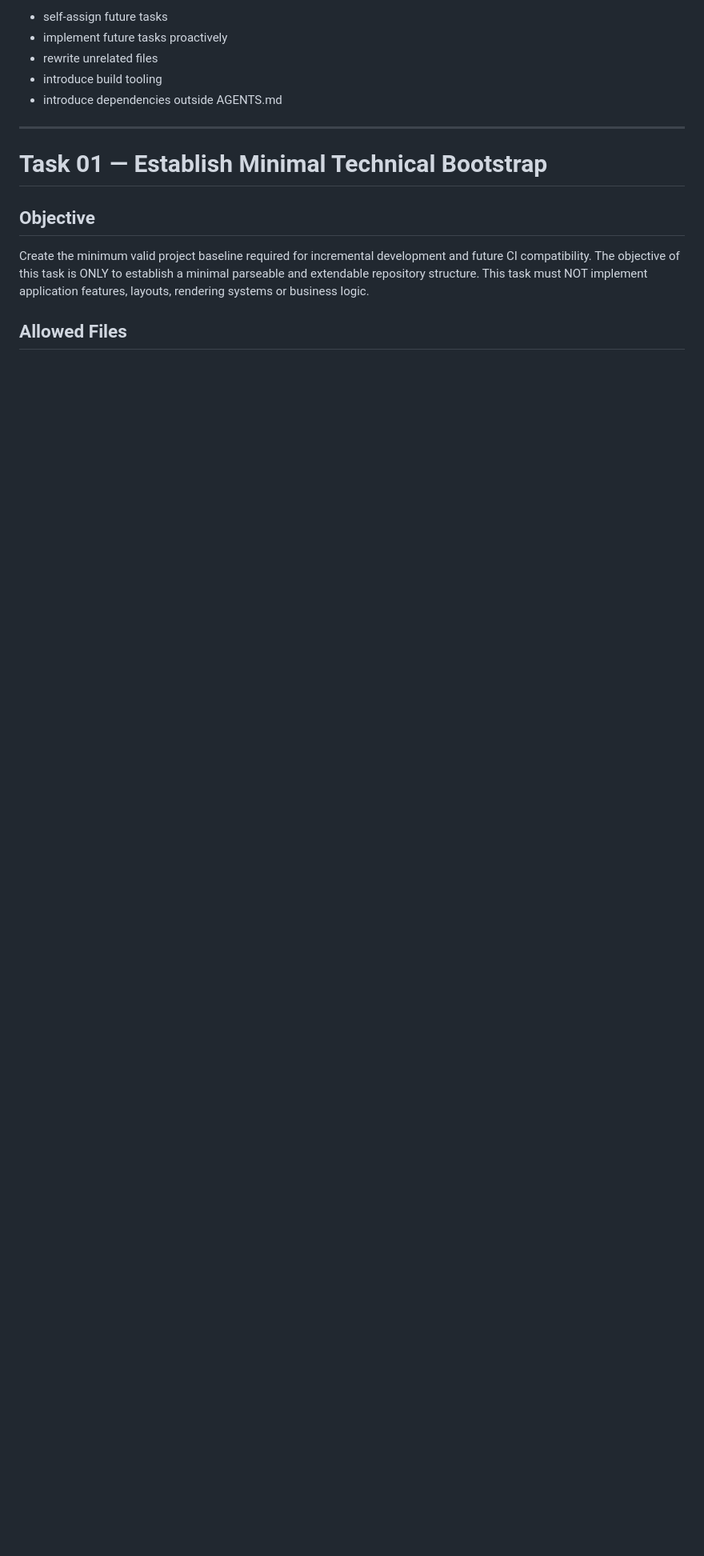
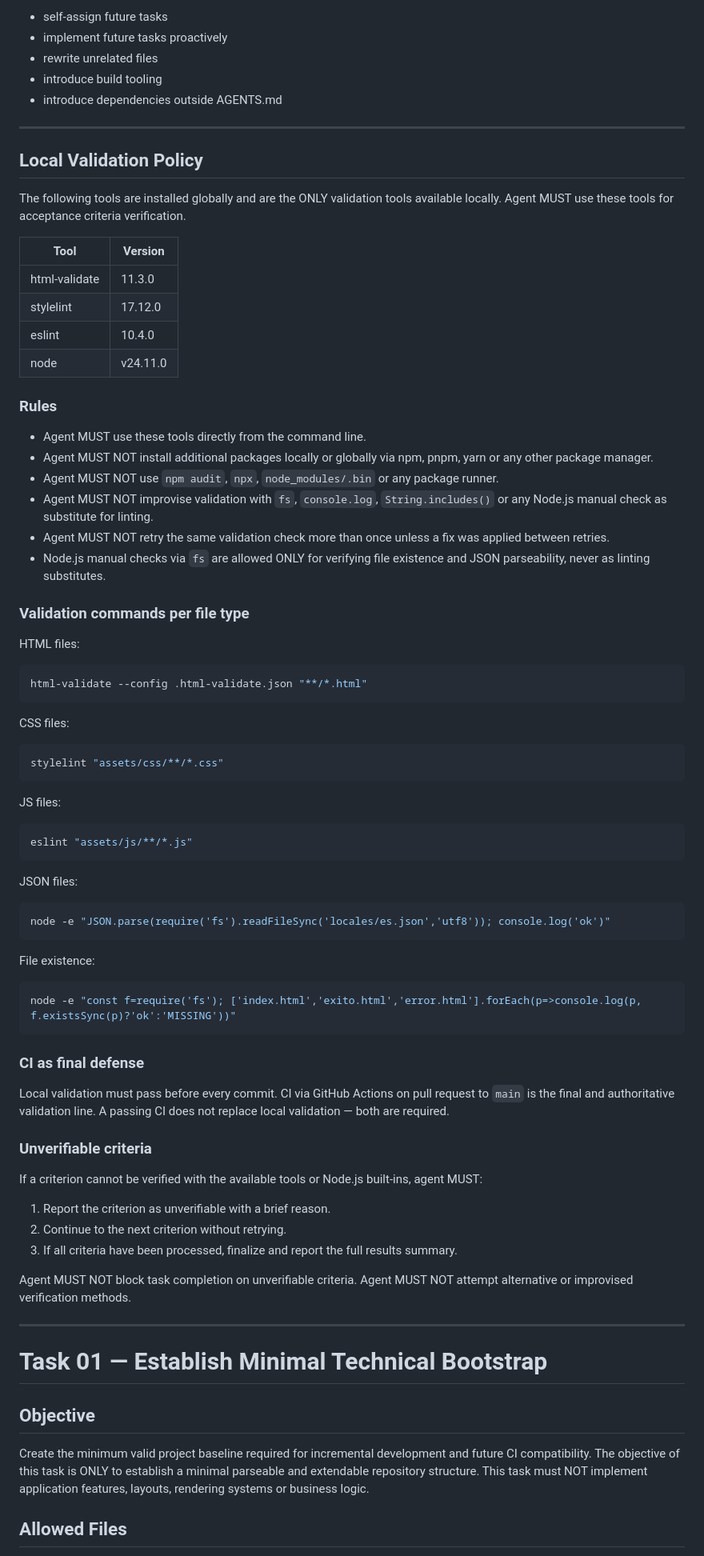
Before and after one commit to OsvaldoZakowicz/portfolio-web-lucas-didolich, a Markdown page: docs/tasklist.md, the part around one of its changes. Shown at 80% size. Drawn GitHub-style; blank space fills up the shorter version.

````diff
--- a/docs/tasklist.md
+++ b/docs/tasklist.md
@@ -52,6 +52,78 @@ Agent MUST NOT:
 - rewrite unrelated files
 - introduce build tooling
 - introduce dependencies outside AGENTS.md
+
+---
+
+## Local Validation Policy
+
+The following tools are installed globally and are the ONLY validation tools available locally.
+Agent MUST use these tools for acceptance criteria verification.
+
+| Tool          | Version  |
+| ------------- | -------- |
+| html-validate | 11.3.0   |
+| stylelint     | 17.12.0  |
+| eslint        | 10.4.0   |
+| node          | v24.11.0 |
+
+### Rules
+
+- Agent MUST use these tools directly from the command line.
+- Agent MUST NOT install additional packages locally or globally via npm, pnpm, yarn or any other package manager.
+- Agent MUST NOT use `npm audit`, `npx`, `node_modules/.bin` or any package runner.
+- Agent MUST NOT improvise validation with `fs`, `console.log`, `String.includes()` or any Node.js manual check as substitute for linting.
+- Agent MUST NOT retry the same validation check more than once unless a fix was applied between retries.
+- Node.js manual checks via `fs` are allowed ONLY for verifying file existence and JSON parseability, never as linting substitutes.
+
+### Validation commands per file type
+
+HTML files:
+
+```bash
+html-validate --config .html-validate.json "**/*.html"
+```
+
+CSS files:
+
+```bash
+stylelint "assets/css/**/*.css"
+```
+
+JS files:
+
+```bash
+eslint "assets/js/**/*.js"
+```
+
+JSON files:
+
+```bash
+node -e "JSON.parse(require('fs').readFileSync('locales/es.json','utf8')); console.log('ok')"
+```
+
+File existence:
+
+```bash
+node -e "const f=require('fs'); ['index.html','exito.html','error.html'].forEach(p=>console.log(p, f.existsSync(p)?'ok':'MISSING'))"
+```
+
+### CI as final defense
+
+Local validation must pass before every commit.
+CI via GitHub Actions on pull request to `main` is the final and authoritative validation line.
+A passing CI does not replace local validation — both are required.
+
+### Unverifiable criteria
+
+If a criterion cannot be verified with the available tools or Node.js built-ins, agent MUST:
+
+1. Report the criterion as unverifiable with a brief reason.
+2. Continue to the next criterion without retrying.
+3. If all criteria have been processed, finalize and report the full results summary.
+
+Agent MUST NOT block task completion on unverifiable criteria.
+Agent MUST NOT attempt alternative or improvised verification methods.
 
 ---
 
````
Also changed, not shown: other parts of docs/tasklist.md (+66 -0 lines).
